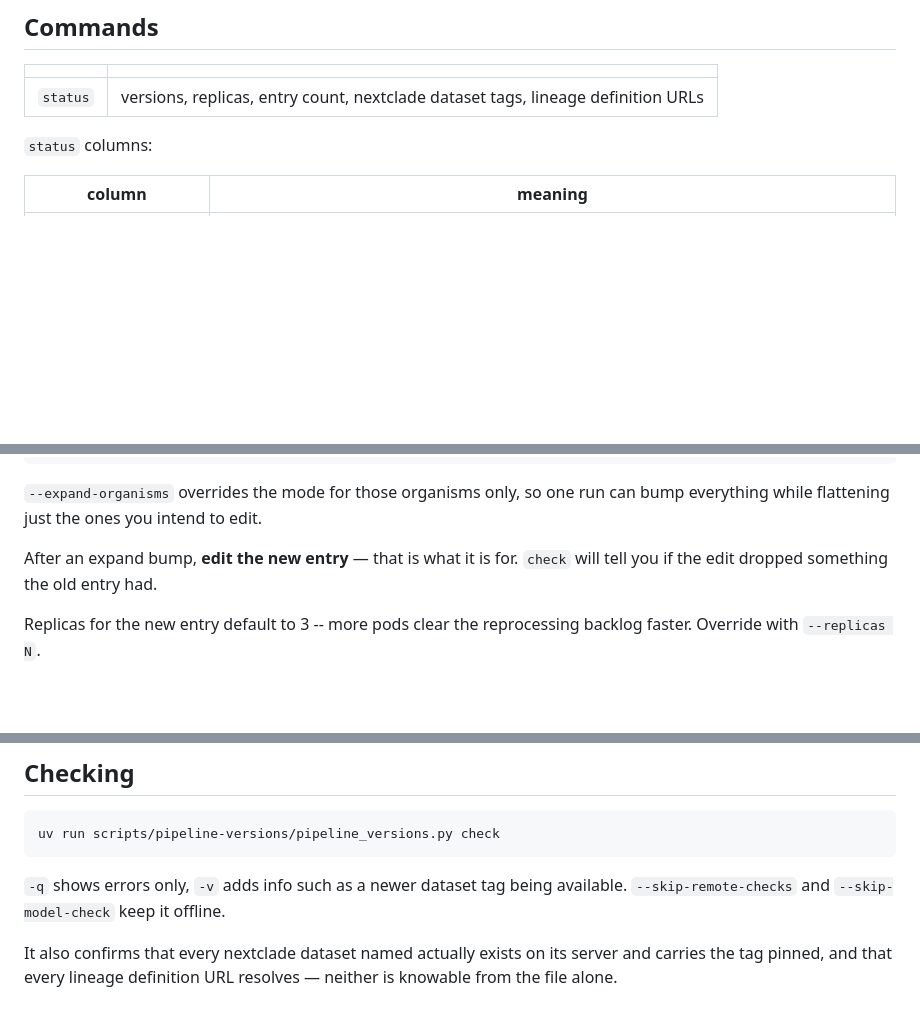
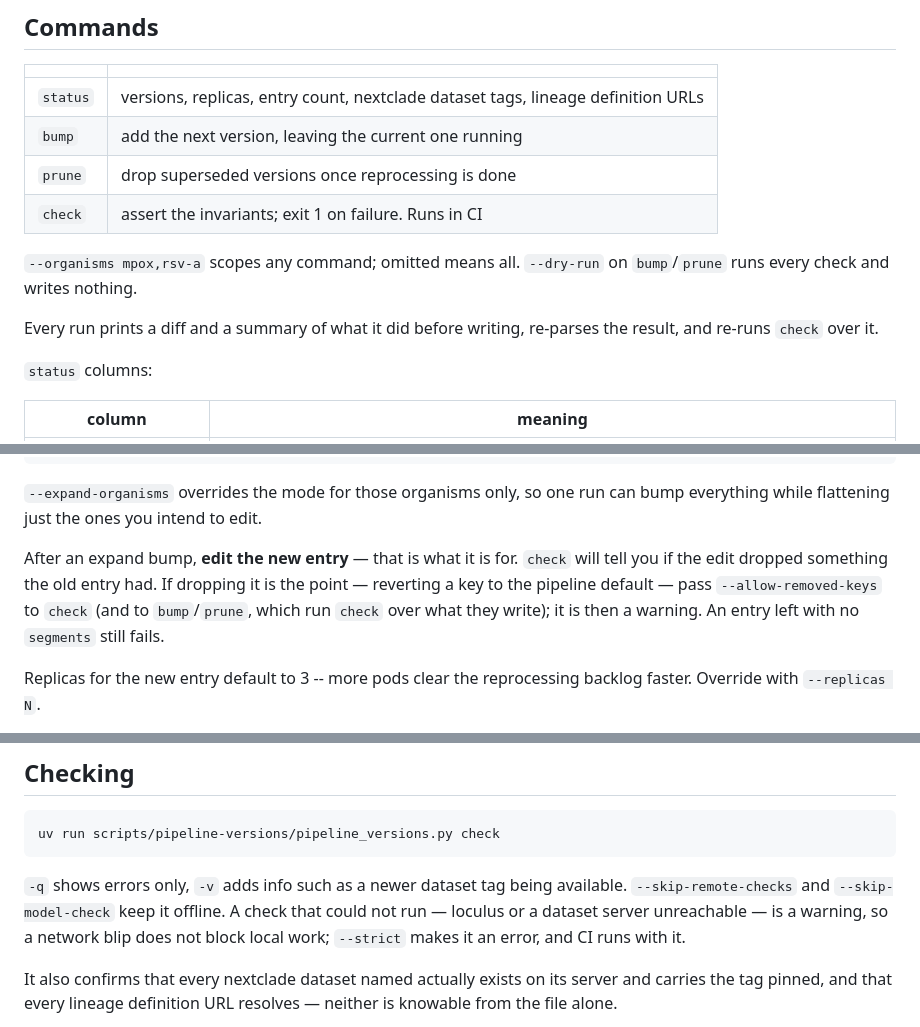
Before and after one commit to pathoplexus/pathoplexus, a Markdown page: scripts/pipeline-versions/README.md, 3 parts joined by grey strips. GitHub-like rendering; blank space fills up the shorter version.

````diff
--- a/scripts/pipeline-versions/README.md
+++ b/scripts/pipeline-versions/README.md
@@ -19,6 +19,15 @@ uv run scripts/pipeline-versions/pipeline_versions.py status
 | | |
 |---|---|
 | `status` | versions, replicas, entry count, nextclade dataset tags, lineage definition URLs |
+| `bump`   | add the next version, leaving the current one running |
+| `prune`  | drop superseded versions once reprocessing is done |
+| `check`  | assert the invariants; exit 1 on failure. Runs in CI |
+
+`--organisms mpox,rsv-a` scopes any command; omitted means all.
+`--dry-run` on `bump`/`prune` runs every check and writes nothing.
+
+Every run prints a diff and a summary of what it did before writing, re-parses the result, and
+re-runs `check` over it.
 
 `status` columns:
 
@@ -67,7 +67,9 @@ uv run scripts/pipeline-versions/pipeline_versions.py bump --organisms cchf --mo
 everything while flattening just the ones you intend to edit.
 
 After an expand bump, **edit the new entry** — that is what it is for. `check` will tell you if
-the edit dropped something the old entry had.
+the edit dropped something the old entry had. If dropping it is the point — reverting a key to
+the pipeline default — pass `--allow-removed-keys` to `check` (and to `bump`/`prune`, which run
+`check` over what they write); it is then a warning. An entry left with no `segments` still fails.
 
 Replicas for the new entry default to 3 -- more pods clear the reprocessing backlog faster.
 Override with `--replicas N`.
@@ -116,7 +116,9 @@ uv run scripts/pipeline-versions/pipeline_versions.py check
 ```
 
 `-q` shows errors only, `-v` adds info such as a newer dataset tag being available.
-`--skip-remote-checks` and `--skip-model-check` keep it offline.
+`--skip-remote-checks` and `--skip-model-check` keep it offline. A check that could not run —
+loculus or a dataset server unreachable — is a warning, so a network blip does not block local
+work; `--strict` makes it an error, and CI runs with it.
 
 It also confirms that every nextclade dataset named actually exists on its server and carries
 the tag pinned, and that every lineage definition URL resolves — neither is knowable from the
````
Also changed, not shown: other parts of scripts/pipeline-versions/README.md (+25 -29 lines), scripts/pipeline-versions/SPEC.md (+33 -32 lines).
